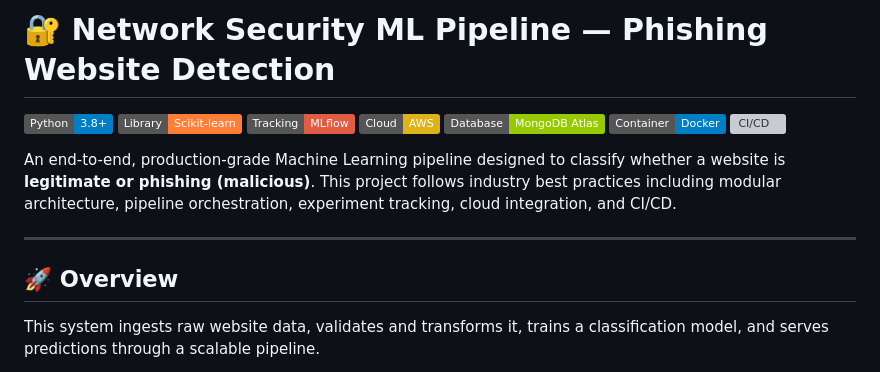
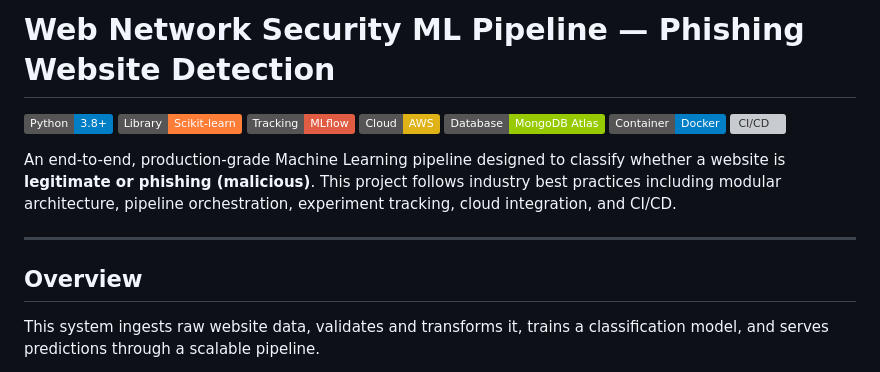
Before and after one commit to sagarraii/Cyber-Sentinel, a Markdown page: README.md, the part around one of its changes. Rendered like a GitHub page; badges without logos; grey boxes are pictures that could not be loaded.

Commit message:
Update section headers in README.md

```diff
--- a/README.md
+++ b/README.md
@@ -1,4 +1,4 @@
-# 🔐 Network Security ML Pipeline — Phishing Website Detection
+# Web Network Security ML Pipeline — Phishing Website Detection
 
 ![Python](https://img.shields.io/badge/Python-3.8%2B-blue)
 ![Scikit-learn](https://img.shields.io/badge/Library-Scikit--learn-orange)
@@ -12,7 +12,7 @@ An end-to-end, production-grade Machine Learning pipeline designed to classify w
 
 ---
 
-## 🚀 Overview
+##  Overview
 
 This system ingests raw website data, validates and transforms it, trains a classification model, and serves predictions through a scalable pipeline.
 
```
Also changed, not shown: other parts of README.md (+20 -20 lines).
